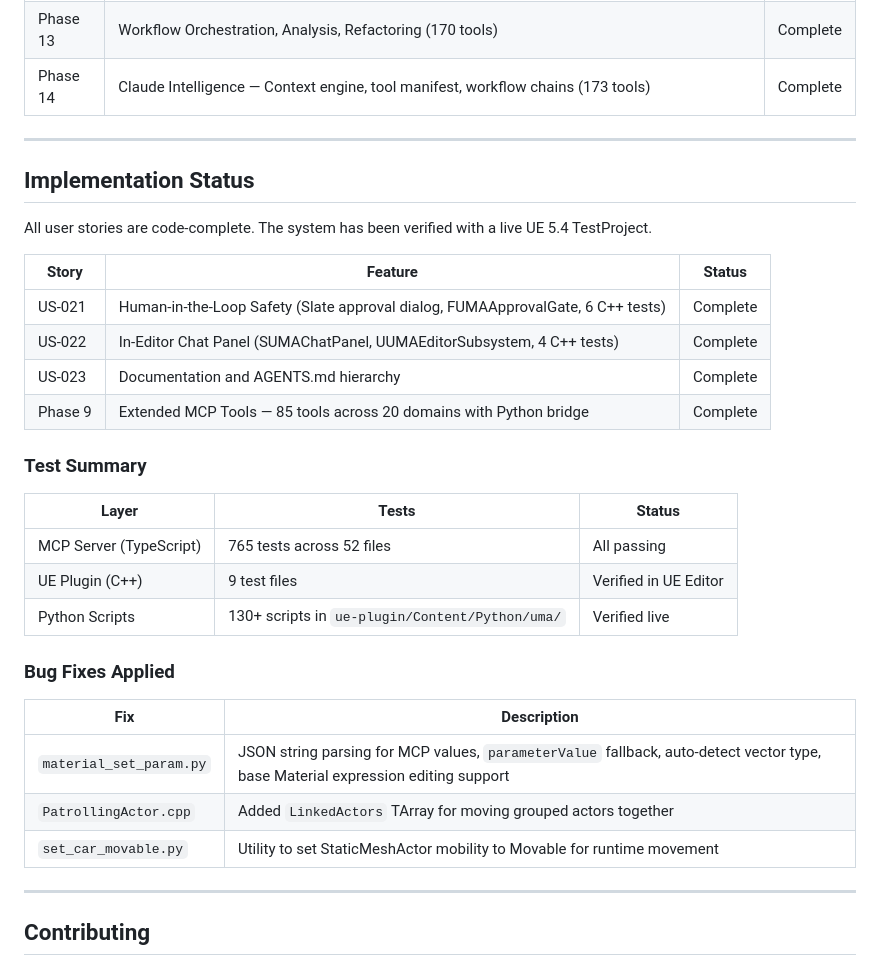
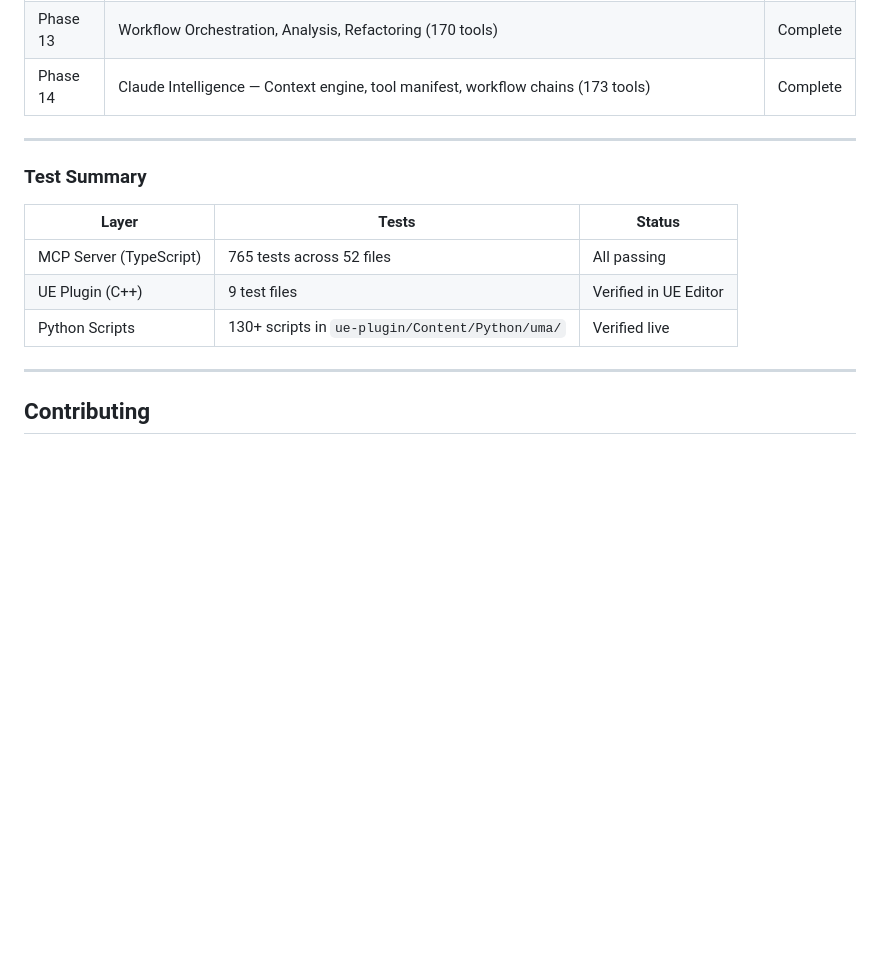
Before and after one commit to jaguarcode/UnrealMasterAI, a Markdown page: README.md, the part around the change. GitHub-like rendering; blank space fills up the shorter version.

Commit message:
docs: remove outdated implementation status and bug fixes sections from README

```diff
--- a/README.md
+++ b/README.md
@@ -321,17 +321,6 @@ The MCP Bridge Server communicates with Claude Code over `stdout` using JSON-RPC
 
 ---
 
-## Implementation Status
-
-All user stories are code-complete. The system has been verified with a live UE 5.4 TestProject.
-
-| Story | Feature | Status |
-|-------|---------|--------|
-| US-021 | Human-in-the-Loop Safety (Slate approval dialog, FUMAApprovalGate, 6 C++ tests) | Complete |
-| US-022 | In-Editor Chat Panel (SUMAChatPanel, UUMAEditorSubsystem, 4 C++ tests) | Complete |
-| US-023 | Documentation and AGENTS.md hierarchy | Complete |
-| Phase 9 | Extended MCP Tools — 85 tools across 20 domains with Python bridge | Complete |
-
 ### Test Summary
 
 | Layer | Tests | Status |
@@ -339,14 +328,6 @@ All user stories are code-complete. The system has been verified with a live UE
 | MCP Server (TypeScript) | 765 tests across 52 files | All passing |
 | UE Plugin (C++) | 9 test files | Verified in UE Editor |
 | Python Scripts | 130+ scripts in `ue-plugin/Content/Python/uma/` | Verified live |
-
-### Bug Fixes Applied
-
-| Fix | Description |
-|-----|-------------|
-| `material_set_param.py` | JSON string parsing for MCP values, `parameterValue` fallback, auto-detect vector type, base Material expression editing support |
-| `PatrollingActor.cpp` | Added `LinkedActors` TArray for moving grouped actors together |
-| `set_car_movable.py` | Utility to set StaticMeshActor mobility to Movable for runtime movement |
 
 ---
 
```
